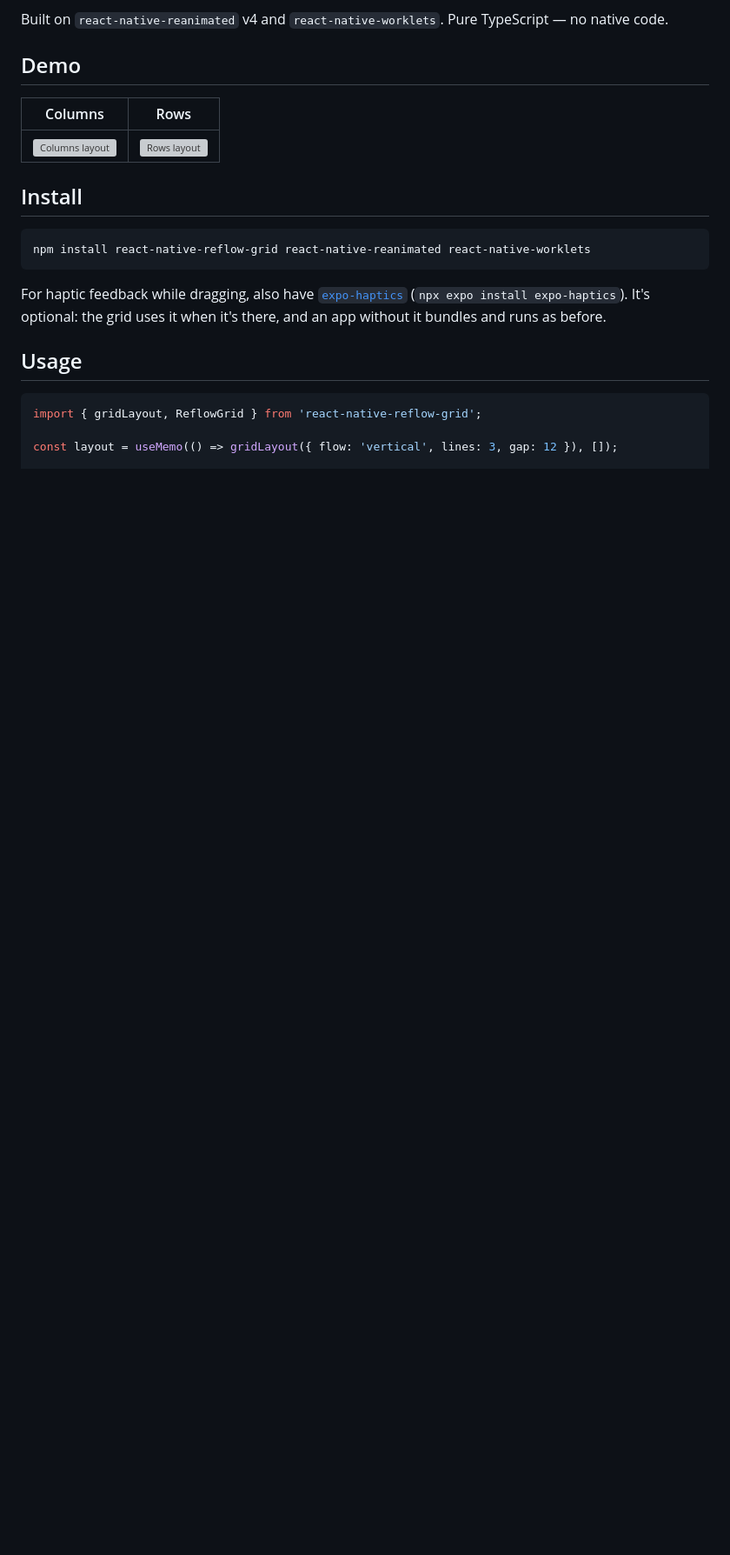
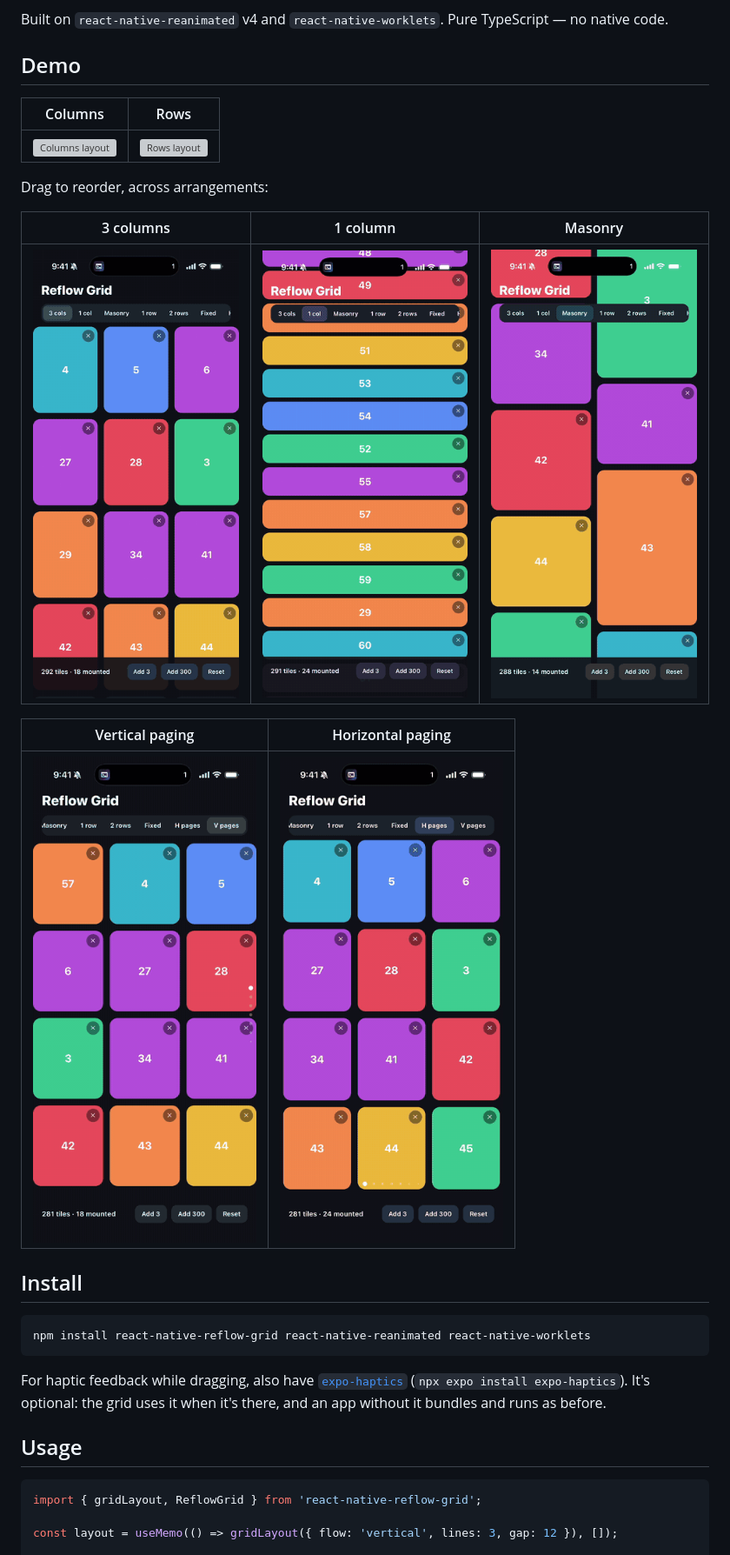
Before and after one commit to bradenacurtis801/react-native-reflow-grid, a Markdown page: README.md, the part around the change. Shown at 87% size. Rendered like a GitHub page; pictures changed too: demo/reflow-drag-1col.gif (added), demo/reflow-drag-3cols.gif (added), demo/reflow-drag-HPage.gif (added); blank space fills up the shorter version; grey boxes are pictures that could not be loaded.

Commit message:
Add drag demo GIFs to README

```diff
--- a/README.md
+++ b/README.md
@@ -17,6 +17,16 @@ Built on `react-native-reanimated` v4 and `react-native-worklets`. Pure TypeScri
 | Columns | Rows |
 | --- | --- |
 | ![Columns layout](https://raw.githubusercontent.com/bradenacurtis801/react-native-reflow-grid/main/demo/col-layout.gif) | ![Rows layout](https://raw.githubusercontent.com/bradenacurtis801/react-native-reflow-grid/main/demo/row-layout.gif) |
+
+Drag to reorder, across arrangements:
+
+| 3 columns | 1 column | Masonry |
+| --- | --- | --- |
+| ![Dragging in 3 columns](https://raw.githubusercontent.com/bradenacurtis801/react-native-reflow-grid/main/demo/reflow-drag-3cols.gif) | ![Dragging in 1 column](https://raw.githubusercontent.com/bradenacurtis801/react-native-reflow-grid/main/demo/reflow-drag-1col.gif) | ![Dragging in masonry](https://raw.githubusercontent.com/bradenacurtis801/react-native-reflow-grid/main/demo/reflow-drag-masonry.gif) |
+
+| Vertical paging | Horizontal paging |
+| --- | --- |
+| ![Dragging across vertical pages](https://raw.githubusercontent.com/bradenacurtis801/react-native-reflow-grid/main/demo/reflow-drag-VPage.gif) | ![Dragging across horizontal pages](https://raw.githubusercontent.com/bradenacurtis801/react-native-reflow-grid/main/demo/reflow-drag-HPage.gif) |
 
 ## Install
 
```
